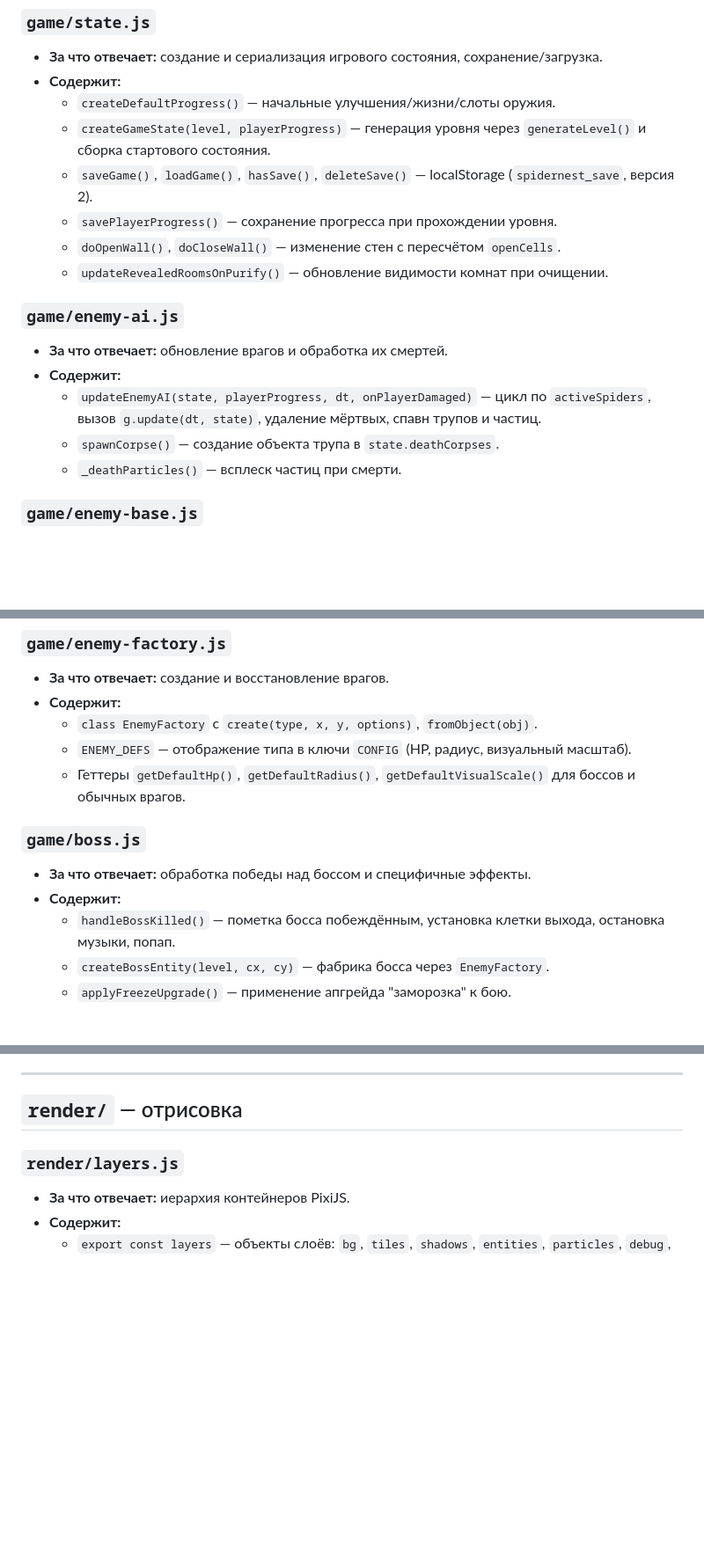
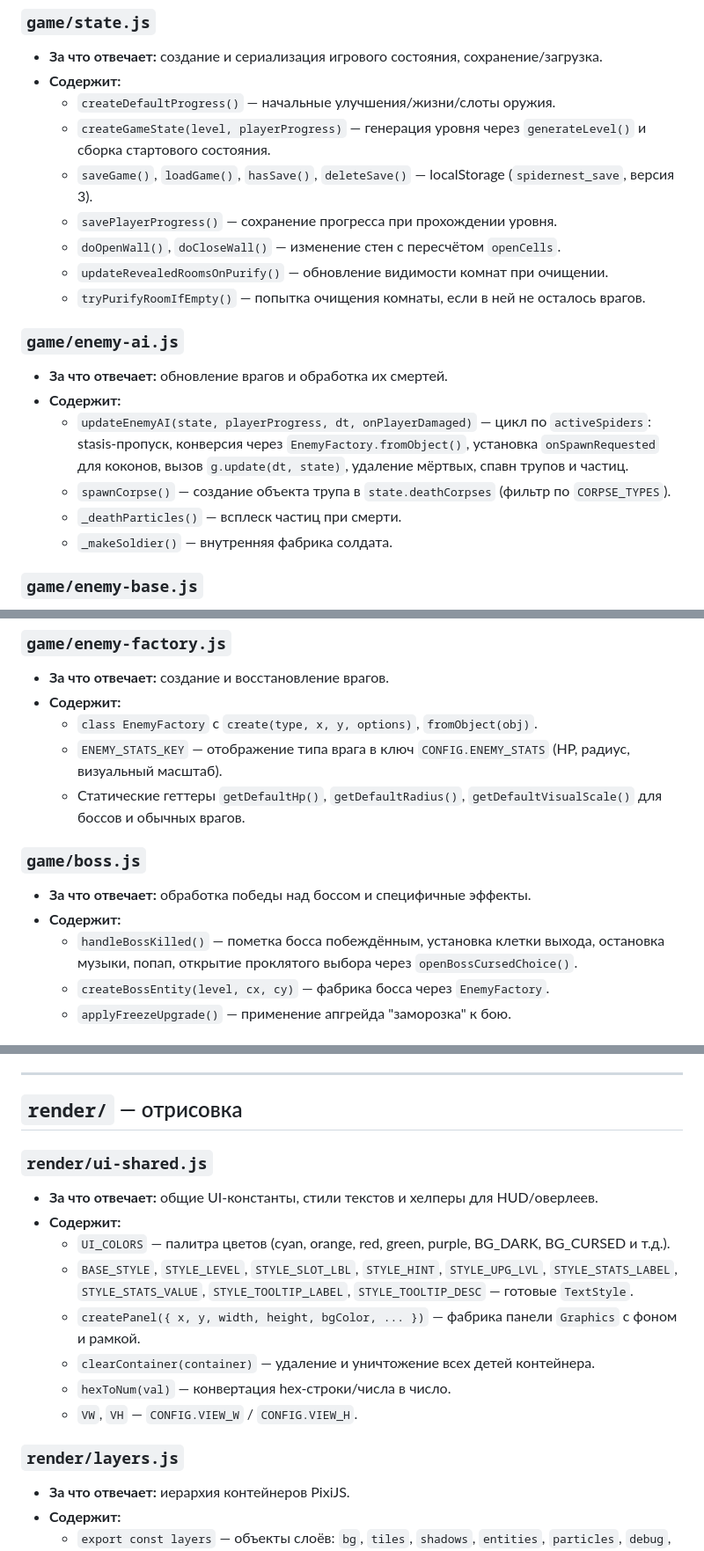
Before and after one commit to jbobyh/SpiderNest, a Markdown page: project_structure.md, 3 parts joined by grey strips. Shown at 88% size. Rendered like a GitHub page; blank space fills up the shorter version.

```diff
--- a/project_structure.md
+++ b/project_structure.md
@@ -84,17 +85,19 @@ pixijs/
 - **Содержит:**
   - `createDefaultProgress()` — начальные улучшения/жизни/слоты оружия.
   - `createGameState(level, playerProgress)` — генерация уровня через `generateLevel()` и сборка стартового состояния.
-  - `saveGame()`, `loadGame()`, `hasSave()`, `deleteSave()` — localStorage (`spidernest_save`, версия 2).
+  - `saveGame()`, `loadGame()`, `hasSave()`, `deleteSave()` — localStorage (`spidernest_save`, версия 3).
   - `savePlayerProgress()` — сохранение прогресса при прохождении уровня.
   - `doOpenWall()`, `doCloseWall()` — изменение стен с пересчётом `openCells`.
   - `updateRevealedRoomsOnPurify()` — обновление видимости комнат при очищении.
+  - `tryPurifyRoomIfEmpty()` — попытка очищения комнаты, если в ней не осталось врагов.
 
 ### `game/enemy-ai.js`
 - **За что отвечает:** обновление врагов и обработка их смертей.
 - **Содержит:**
-  - `updateEnemyAI(state, playerProgress, dt, onPlayerDamaged)` — цикл по `activeSpiders`, вызов `g.update(dt, state)`, удаление мёртвых, спавн трупов и частиц.
-  - `spawnCorpse()` — создание объекта трупа в `state.deathCorpses`.
+  - `updateEnemyAI(state, playerProgress, dt, onPlayerDamaged)` — цикл по `activeSpiders`: stasis-пропуск, конверсия через `EnemyFactory.fromObject()`, установка `onSpawnRequested` для коконов, вызов `g.update(dt, state)`, удаление мёртвых, спавн трупов и частиц.
+  - `spawnCorpse()` — создание объекта трупа в `state.deathCorpses` (фильтр по `CORPSE_TYPES`).
   - `_deathParticles()` — всплеск частиц при смерти.
+  - `_makeSoldier()` — внутренняя фабрика солдата.
 
 ### `game/enemy-base.js`
 - **За что отвечает:** базовый класс врага.
@@ -117,13 +120,13 @@ pixijs/
 - **За что отвечает:** создание и восстановление врагов.
 - **Содержит:**
   - `class EnemyFactory` с `create(type, x, y, options)`, `fromObject(obj)`.
-  - `ENEMY_DEFS` — отображение типа в ключи `CONFIG` (HP, радиус, визуальный масштаб).
-  - Геттеры `getDefaultHp()`, `getDefaultRadius()`, `getDefaultVisualScale()` для боссов и обычных врагов.
+  - `ENEMY_STATS_KEY` — отображение типа врага в ключ `CONFIG.ENEMY_STATS` (HP, радиус, визуальный масштаб).
+  - Статические геттеры `getDefaultHp()`, `getDefaultRadius()`, `getDefaultVisualScale()` для боссов и обычных врагов.
 
 ### `game/boss.js`
 - **За что отвечает:** обработка победы над боссом и специфичные эффекты.
 - **Содержит:**
-  - `handleBossKilled()` — пометка босса побеждённым, установка клетки выхода, остановка музыки, попап.
+  - `handleBossKilled()` — пометка босса побеждённым, установка клетки выхода, остановка музыки, попап, открытие проклятого выбора через `openBossCursedChoice()`.
   - `createBossEntity(level, cx, cy)` — фабрика босса через `EnemyFactory`.
   - `applyFreezeUpgrade()` — применение апгрейда "заморозка" к бою.
 
@@ -220,6 +226,16 @@ pixijs/
 ---
 
 ## `render/` — отрисовка
+
+### `render/ui-shared.js`
+- **За что отвечает:** общие UI-константы, стили текстов и хелперы для HUD/оверлеев.
+- **Содержит:**
+  - `UI_COLORS` — палитра цветов (cyan, orange, red, green, purple, BG_DARK, BG_CURSED и т.д.).
+  - `BASE_STYLE`, `STYLE_LEVEL`, `STYLE_SLOT_LBL`, `STYLE_HINT`, `STYLE_UPG_LVL`, `STYLE_STATS_LABEL`, `STYLE_STATS_VALUE`, `STYLE_TOOLTIP_LABEL`, `STYLE_TOOLTIP_DESC` — готовые `TextStyle`.
+  - `createPanel({ x, y, width, height, bgColor, ... })` — фабрика панели `Graphics` с фоном и рамкой.
+  - `clearContainer(container)` — удаление и уничтожение всех детей контейнера.
+  - `hexToNum(val)` — конвертация hex-строки/числа в число.
+  - `VW`, `VH` — `CONFIG.VIEW_W` / `CONFIG.VIEW_H`.
 
 ### `render/layers.js`
 - **За что отвечает:** иерархия контейнеров PixiJS.
```
Also changed, not shown: other parts of project_structure.md (+16 -12 lines), todo.md (+0 -1 lines).
